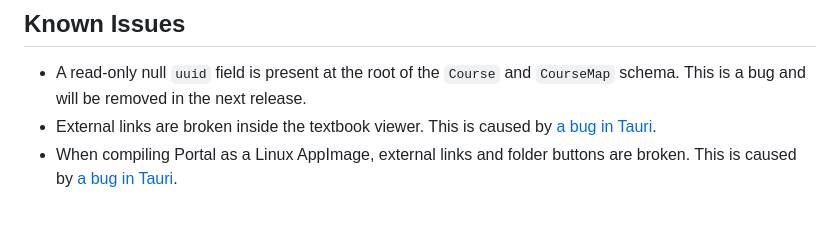
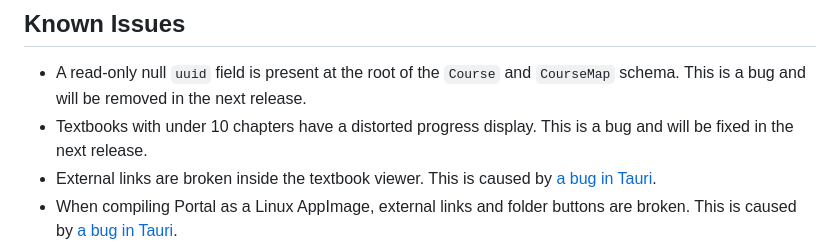
Before and after one commit to School-of-Life-Project/Portal, a Markdown page: README.md, the part around the change. GitHub-like rendering; blank space fills up the shorter version.

Commit message:
Updated known issues

```diff
--- a/README.md
+++ b/README.md
@@ -64,6 +64,7 @@ dnf install Portal-*.rpm
 
 ## Known Issues
 - A read-only null `uuid` field is present at the root of the `Course` and `CourseMap` schema. This is a bug and will be removed in the next release.
+- Textbooks with under 10 chapters have a distorted progress display. This is a bug and will be fixed in the next release.
 - External links are broken inside the textbook viewer. This is caused by [a bug in Tauri](https://github.com/tauri-apps/tauri/issues/9912).
 - When compiling Portal as a Linux AppImage, external links and folder buttons are broken. This is caused by [a bug in Tauri](https://github.com/tauri-apps/tauri/issues/6172).
 - When compiling Portal for mobile platforms, the "Open Resource Folder" and "Open Data Folder" buttons do not function correctly.
```
